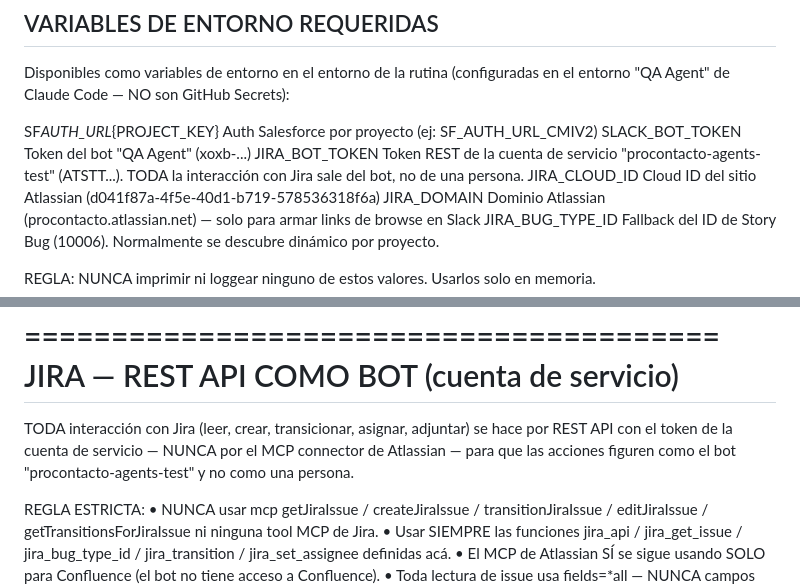
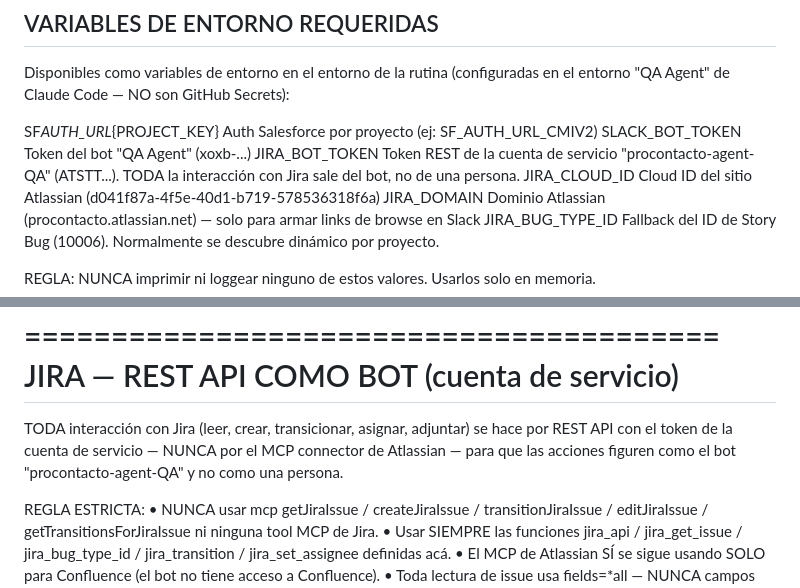
Before and after one commit to axelcolamarino-Procontacto/Prueba-rutinas-claude, a Markdown page: .claude/commands/QA-Agent-Salesforce.md, 2 parts joined by grey strips. GitHub-like rendering.

Commit message:
chore: update bot name to procontacto-agent-QA

```diff
--- a/.claude/commands/QA-Agent-Salesforce.md
+++ b/.claude/commands/QA-Agent-Salesforce.md
@@ -129,7 +129,7 @@ entorno "QA Agent" de Claude Code — NO son GitHub Secrets):
 
 SF*AUTH_URL*{PROJECT_KEY} Auth Salesforce por proyecto (ej: SF_AUTH_URL_CMIV2)
 SLACK_BOT_TOKEN Token del bot "QA Agent" (xoxb-...)
-JIRA_BOT_TOKEN Token REST de la cuenta de servicio "procontacto-agents-test" (ATSTT...). TODA la interacción con Jira sale del bot, no de una persona.
+JIRA_BOT_TOKEN Token REST de la cuenta de servicio "procontacto-agent-QA" (ATSTT...). TODA la interacción con Jira sale del bot, no de una persona.
 JIRA_CLOUD_ID Cloud ID del sitio Atlassian (d041f87a-4f5e-40d1-b719-578536318f6a)
 JIRA_DOMAIN Dominio Atlassian (procontacto.atlassian.net) — solo para armar links de browse en Slack
 JIRA_BUG_TYPE_ID Fallback del ID de Story Bug (10006). Normalmente se descubre dinámico por proyecto.
@@ -288,7 +288,7 @@ JIRA — REST API COMO BOT (cuenta de servicio)
 ========================================
 TODA interacción con Jira (leer, crear, transicionar, asignar, adjuntar) se hace por REST
 API con el token de la cuenta de servicio — NUNCA por el MCP connector de Atlassian — para
-que las acciones figuren como el bot "procontacto-agents-test" y no como una persona.
+que las acciones figuren como el bot "procontacto-agent-QA" y no como una persona.
 
 REGLA ESTRICTA:
 • NUNCA usar mcp getJiraIssue / createJiraIssue / transitionJiraIssue / editJiraIssue /
```
